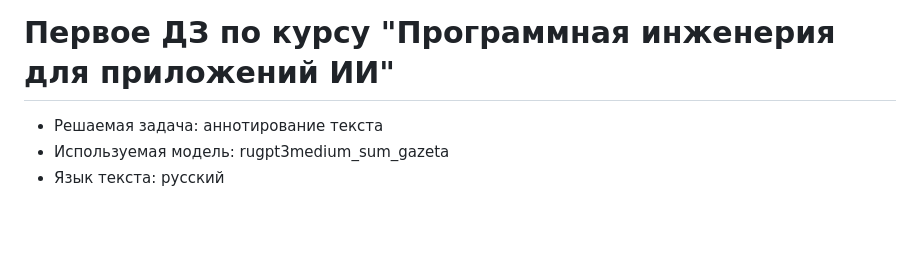
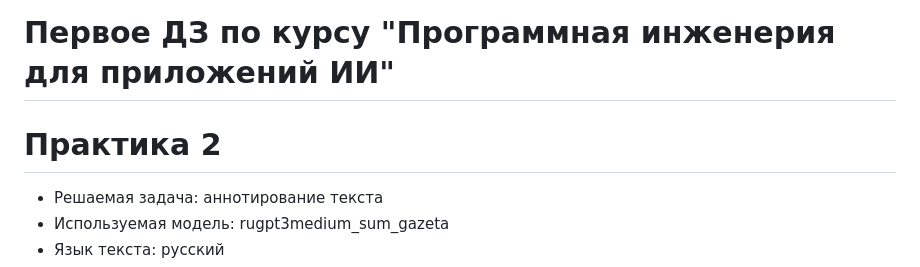
Before and after one commit to xausssr/urfum_arch_ai_1, a Markdown page: README.md, the part around the change. Rendered like a GitHub page; blank space fills up the shorter version.

Commit message:
Update README.md
практика 2

```diff
--- a/README.md
+++ b/README.md
@@ -1,5 +1,5 @@
 # Первое ДЗ по курсу "Программная инженерия для приложений ИИ"
-
+# Практика 2
 * Решаемая задача: аннотирование текста
 * Используемая модель: rugpt3medium_sum_gazeta
 * Язык текста: русский
```
